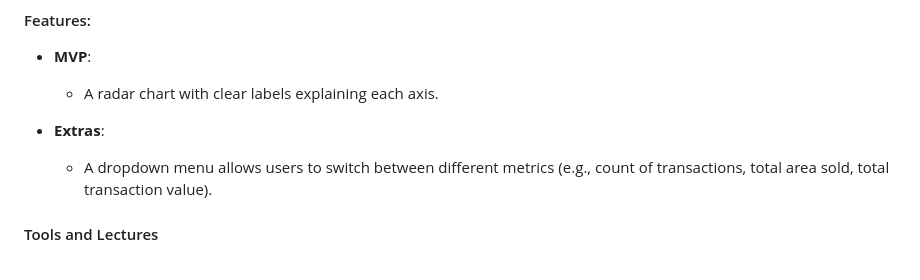
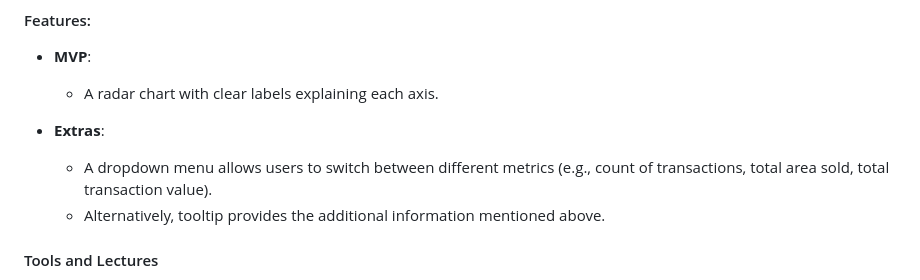
Before and after one commit to com-480-data-visualization/est-property-prices, a Markdown page: docs/milestone_2.md, the part around the change. Rendered like a GitHub page.

Commit message:
adjust m2

```diff
--- a/docs/milestone_2.md
+++ b/docs/milestone_2.md
@@ -102,6 +102,7 @@ The radar chart depicts the distribution of transactions by land type (e.g., res
 
 - **Extras**:
   - A dropdown menu allows users to switch between different metrics (e.g., count of transactions, total area sold, total transaction value).
+  - Alternatively, tooltip provides the additional information mentioned above.
 
 #### Tools and Lectures
 
```
